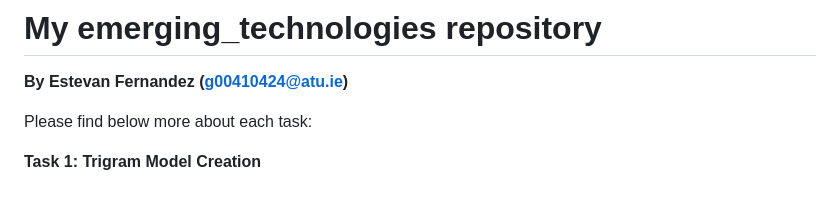
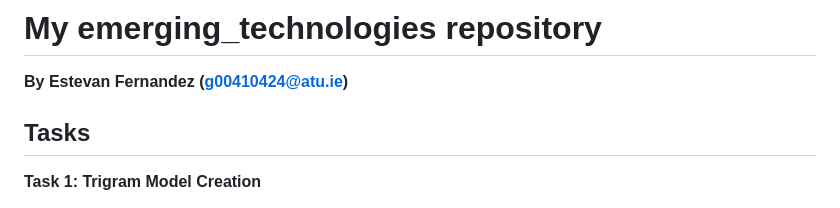
Before and after one commit to G00410424/emerging_technologies, a Markdown page: README.md, the part around the change. GitHub-like rendering.

```diff
--- a/README.md
+++ b/README.md
@@ -2,7 +2,7 @@
 
 **By Estevan Fernandez (g00410424@atu.ie)**
 
-Please find below more about each task:
+## Tasks
 
 **Task 1: Trigram Model Creation**
 
```
